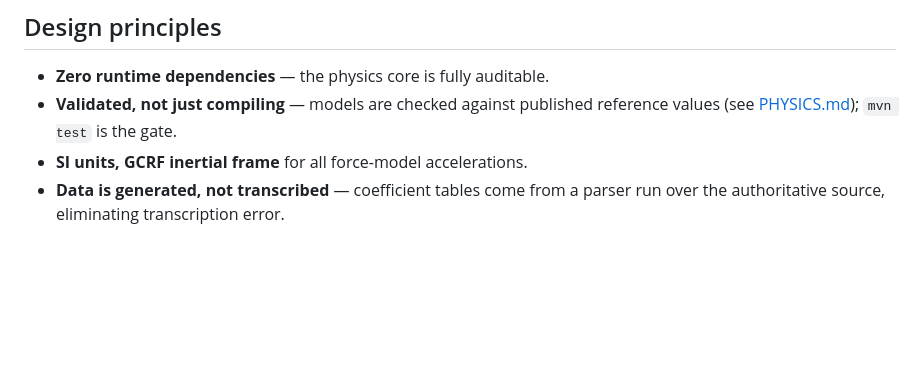
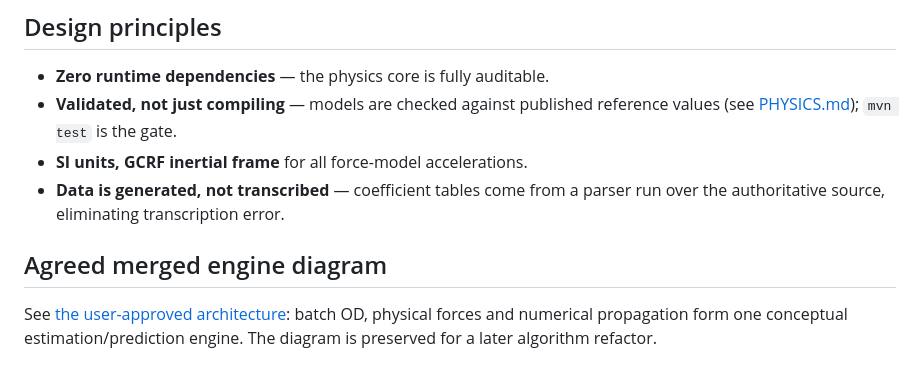
Before and after one commit to dhxvxn/URSC, a Markdown page: docs/ARCHITECTURE.md, the part around the change. Rendered like a GitHub page; blank space fills up the shorter version.

```diff
--- a/docs/ARCHITECTURE.md
+++ b/docs/ARCHITECTURE.md
@@ -85,3 +85,9 @@ stored as classpath resources or generated `*Data.java`, never hand-typed:
 - **SI units, GCRF inertial frame** for all force-model accelerations.
 - **Data is generated, not transcribed** — coefficient tables come from a parser
   run over the authoritative source, eliminating transcription error.
+
+## Agreed merged engine diagram
+
+See [the user-approved architecture](MERGED_ARCHITECTURE.md): batch OD, physical
+forces and numerical propagation form one conceptual estimation/prediction engine.
+The diagram is preserved for a later algorithm refactor.
```
Also changed, not shown: README.md (+3 -0 lines), docs/MERGED_ARCHITECTURE.md (added, +41 -0 lines).
